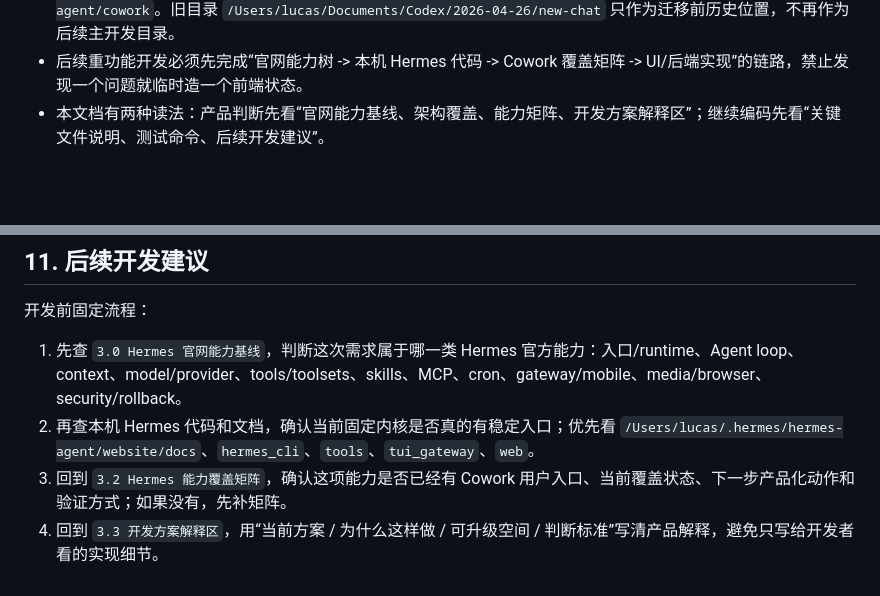
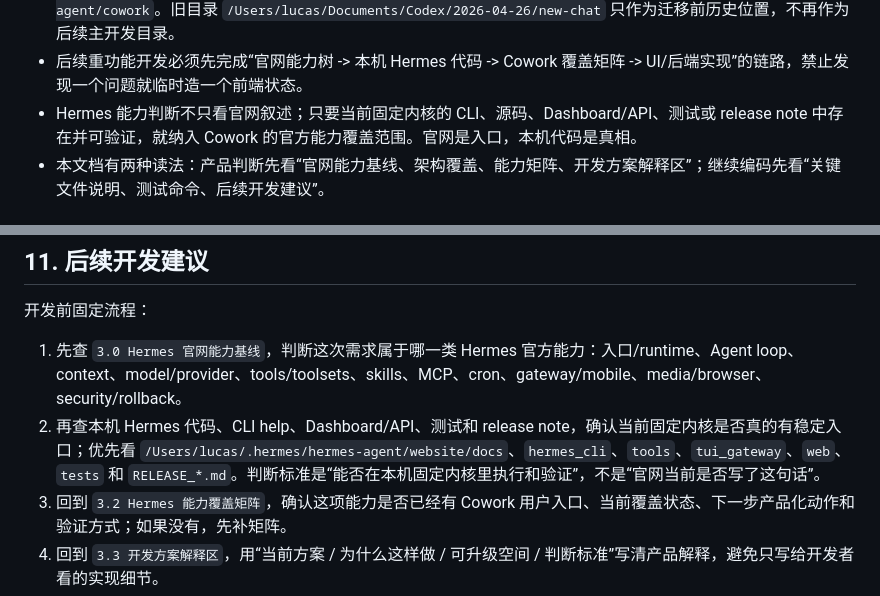
Before and after one commit to xinluwang1221/Lucas-, a Markdown page: Hermes_Cowork_开发文档.md, 2 parts joined by grey strips. Rendered like a GitHub page; blank space fills up the shorter version.

```diff
--- a/Hermes_Cowork_开发文档.md
+++ b/Hermes_Cowork_开发文档.md
@@ -15,6 +15,7 @@
 - 技术路线定为 React + TypeScript UI、Node + TypeScript Kernel Manager、本地状态存储、Electron macOS 客户端壳、固定 Hermes Core runtime。
 - 2026-05-03 起，Cowork 主开发目录迁移到 Hermes 本机目录内：`/Users/lucas/.hermes/hermes-agent/cowork`。旧目录 `/Users/lucas/Documents/Codex/2026-04-26/new-chat` 只作为迁移前历史位置，不再作为后续主开发目录。
 - 后续重功能开发必须先完成“官网能力树 -> 本机 Hermes 代码 -> Cowork 覆盖矩阵 -> UI/后端实现”的链路，禁止发现一个问题就临时造一个前端状态。
+- Hermes 能力判断不只看官网叙述；只要当前固定内核的 CLI、源码、Dashboard/API、测试或 release note 中存在并可验证，就纳入 Cowork 的官方能力覆盖范围。官网是入口，本机代码是真相。
 - 本文档有两种读法：产品判断先看“官网能力基线、架构覆盖、能力矩阵、开发方案解释区”；继续编码先看“关键文件说明、测试命令、后续开发建议”。
 
 ## 1. 项目定位
@@ -2064,7 +2065,7 @@ curl http://127.0.0.1:8787/api/hermes/official-api
 开发前固定流程：
 
 1. 先查 `3.0 Hermes 官网能力基线`，判断这次需求属于哪一类 Hermes 官方能力：入口/runtime、Agent loop、context、model/provider、tools/toolsets、skills、MCP、cron、gateway/mobile、media/browser、security/rollback。
-2. 再查本机 Hermes 代码和文档，确认当前固定内核是否真的有稳定入口；优先看 `/Users/lucas/.hermes/hermes-agent/website/docs`、`hermes_cli`、`tools`、`tui_gateway`、`web`。
+2. 再查本机 Hermes 代码、CLI help、Dashboard/API、测试和 release note，确认当前固定内核是否真的有稳定入口；优先看 `/Users/lucas/.hermes/hermes-agent/website/docs`、`hermes_cli`、`tools`、`tui_gateway`、`web`、`tests` 和 `RELEASE_*.md`。判断标准是“能否在本机固定内核里执行和验证”，不是“官网当前是否写了这句话”。
 3. 回到 `3.2 Hermes 能力覆盖矩阵`，确认这项能力是否已经有 Cowork 用户入口、当前覆盖状态、下一步产品化动作和验证方式；如果没有，先补矩阵。
 4. 回到 `3.3 开发方案解释区`，用“当前方案 / 为什么这样做 / 可升级空间 / 判断标准”写清产品解释，避免只写给开发者看的实现细节。
 5. 再查 `3.4 多入口一致性契约`，确认同一能力是否已经出现在设置页、输入框、右侧工作区、左侧工作区、技能页或文件预览区。
```
Also changed, not shown: other parts of Hermes_Cowork_开发文档.md (+3 -3 lines).
